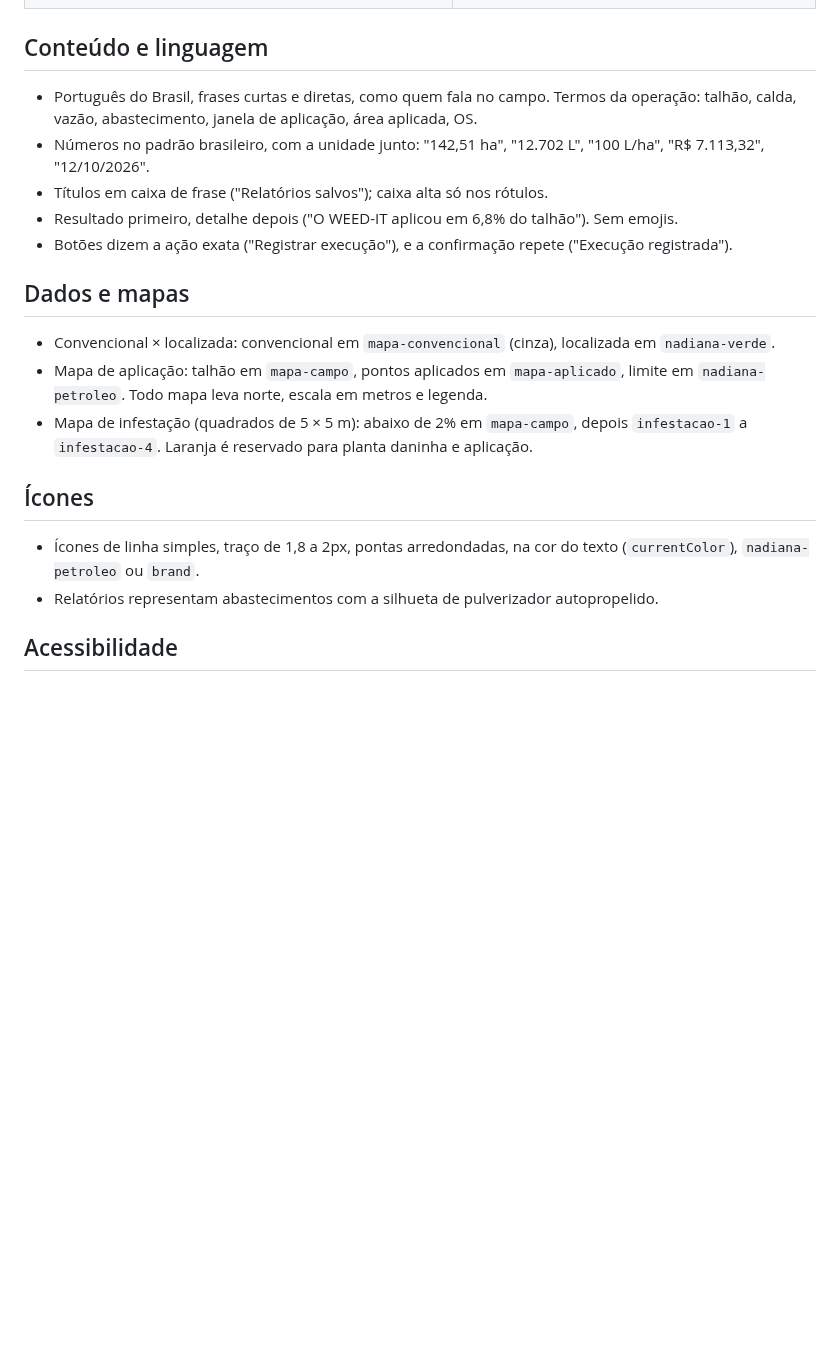
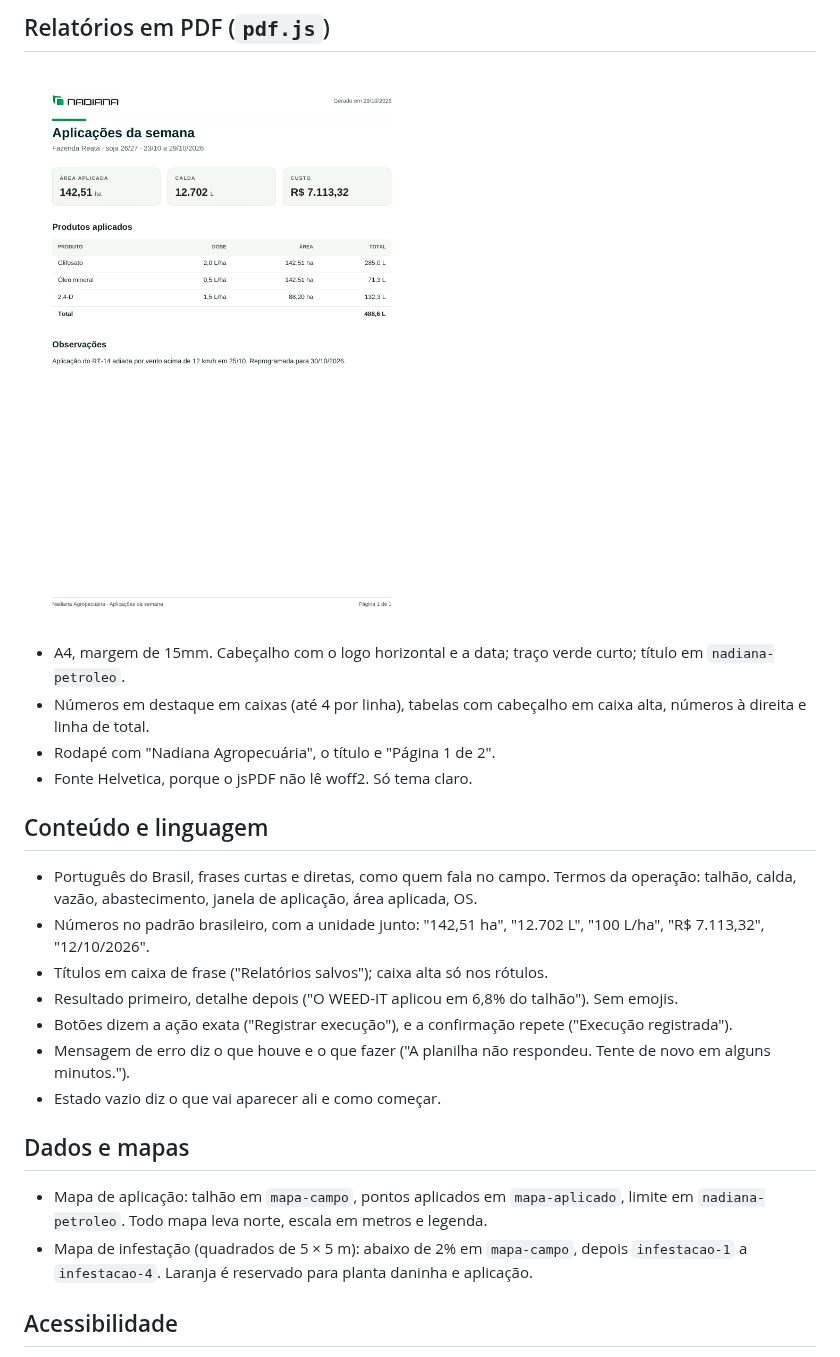
Before and after one commit to fabianodsf12-beep/Aplicacoes, a Markdown page: nadiana/README.md, the part around one of its changes. GitHub-like rendering; pictures changed too: nadiana/exemplo-pdf.png (added); blank space fills up the shorter version.

```diff
--- a/nadiana/README.md
+++ b/nadiana/README.md
@@ -89,3 +135,11 @@ Use sempre a variável, nunca o código da cor solto no CSS.
+## Relatórios em PDF (`pdf.js`)
+
+![Relatório de exemplo](exemplo-pdf.png)
+
+- A4, margem de 15mm. Cabeçalho com o logo horizontal e a data; traço verde curto; título em `nadiana-petroleo`.
+- Números em destaque em caixas (até 4 por linha), tabelas com cabeçalho em caixa alta, números à direita e linha de total.
+- Rodapé com "Nadiana Agropecuária", o título e "Página 1 de 2".
+- Fonte Helvetica, porque o jsPDF não lê woff2. Só tema claro.
 
 ## Conteúdo e linguagem
 
@@ -94,17 +148,13 @@ Use sempre a variável, nunca o código da cor solto no CSS.
 - Títulos em caixa de frase ("Relatórios salvos"); caixa alta só nos rótulos.
 - Resultado primeiro, detalhe depois ("O WEED-IT aplicou em 6,8% do talhão"). Sem emojis.
 - Botões dizem a ação exata ("Registrar execução"), e a confirmação repete ("Execução registrada").
+- Mensagem de erro diz o que houve e o que fazer ("A planilha não respondeu. Tente de novo em alguns minutos.").
+- Estado vazio diz o que vai aparecer ali e como começar.
 
 ## Dados e mapas
 
-- Convencional × localizada: convencional em `mapa-convencional` (cinza), localizada em `nadiana-verde`.
 - Mapa de aplicação: talhão em `mapa-campo`, pontos aplicados em `mapa-aplicado`, limite em `nadiana-petroleo`. Todo mapa leva norte, escala em metros e legenda.
 - Mapa de infestação (quadrados de 5 × 5 m): abaixo de 2% em `mapa-campo`, depois `infestacao-1` a `infestacao-4`. Laranja é reservado para planta daninha e aplicação.
-
-## Ícones
-
-- Ícones de linha simples, traço de 1,8 a 2px, pontas arredondadas, na cor do texto (`currentColor`), `nadiana-petroleo` ou `brand`.
-- Relatórios representam abastecimentos com a silhueta de pulverizador autopropelido.
 
 ## Acessibilidade
 
```
Also changed, not shown: other parts of nadiana/README.md (+71 -25 lines), CLAUDE.md (+4 -2 lines), nadiana/padrao-de-cores.png, 12 other files.
